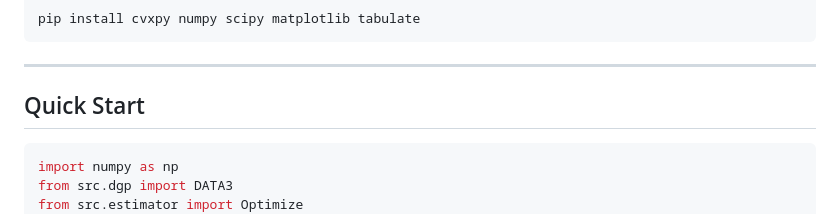
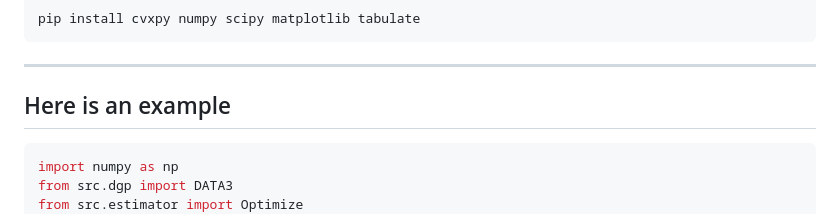
Before and after one commit to YousefKad/Detecting-Breaks-Via-the-Fused-Lasso-packaged, a Markdown page: README.md, the part around the change. GitHub-like rendering.

````diff
--- a/README.md
+++ b/README.md
@@ -99,7 +99,7 @@ pip install cvxpy numpy scipy matplotlib tabulate
 
 ---
 
-## Quick Start
+## Here is an example
 
 ```python
 import numpy as np
````
